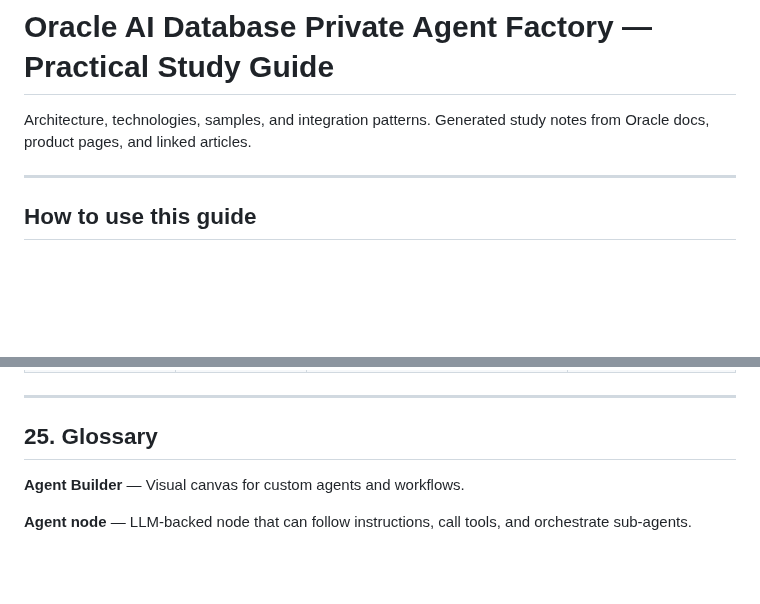
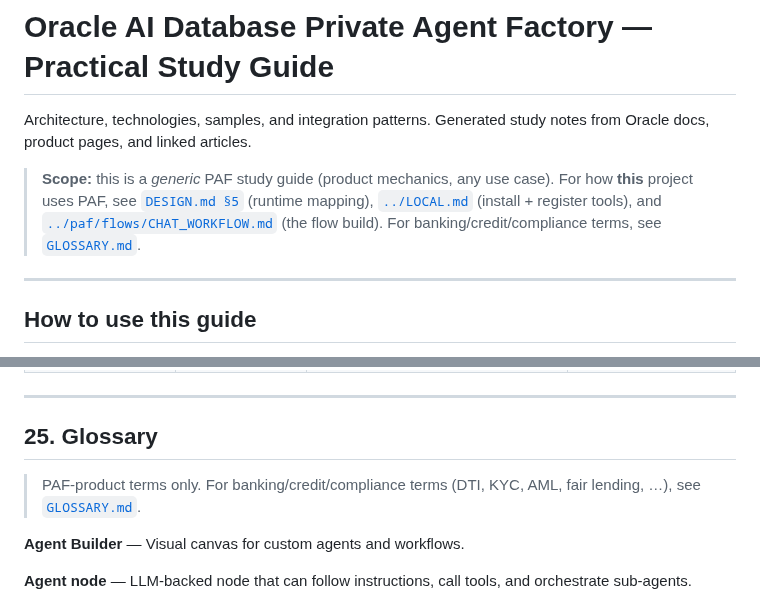
Before and after one commit to vmleon/oracle-database-private-agent-factory-poc, a Markdown page: docs/PAF.md, 2 parts joined by grey strips. Drawn GitHub-style; blank space fills up the shorter version.

Commit message:
docs(paf): scope as generic reference, cross-link project docs and banking glossary

```diff
--- a/docs/PAF.md
+++ b/docs/PAF.md
@@ -1,6 +1,8 @@
 # Oracle AI Database Private Agent Factory — Practical Study Guide
 
 Architecture, technologies, samples, and integration patterns. Generated study notes from Oracle docs, product pages, and linked articles.
+
+> **Scope:** this is a _generic_ PAF study guide (product mechanics, any use case). For how **this** project uses PAF, see [`DESIGN.md §5`](DESIGN.md) (runtime mapping), [`../LOCAL.md`](../LOCAL.md) (install + register tools), and [`../paf/flows/CHAT_WORKFLOW.md`](../paf/flows/CHAT_WORKFLOW.md) (the flow build). For banking/credit/compliance terms, see [`GLOSSARY.md`](GLOSSARY.md).
 
 ---
 
@@ -1457,6 +1459,8 @@ Some of these appear partially present in public docs or product pages, while ot
 ---
 
 ## 25. Glossary
+
+> PAF-product terms only. For banking/credit/compliance terms (DTI, KYC, AML, fair lending, …), see [`GLOSSARY.md`](GLOSSARY.md).
 
 **Agent Builder** — Visual canvas for custom agents and workflows.
 
```
